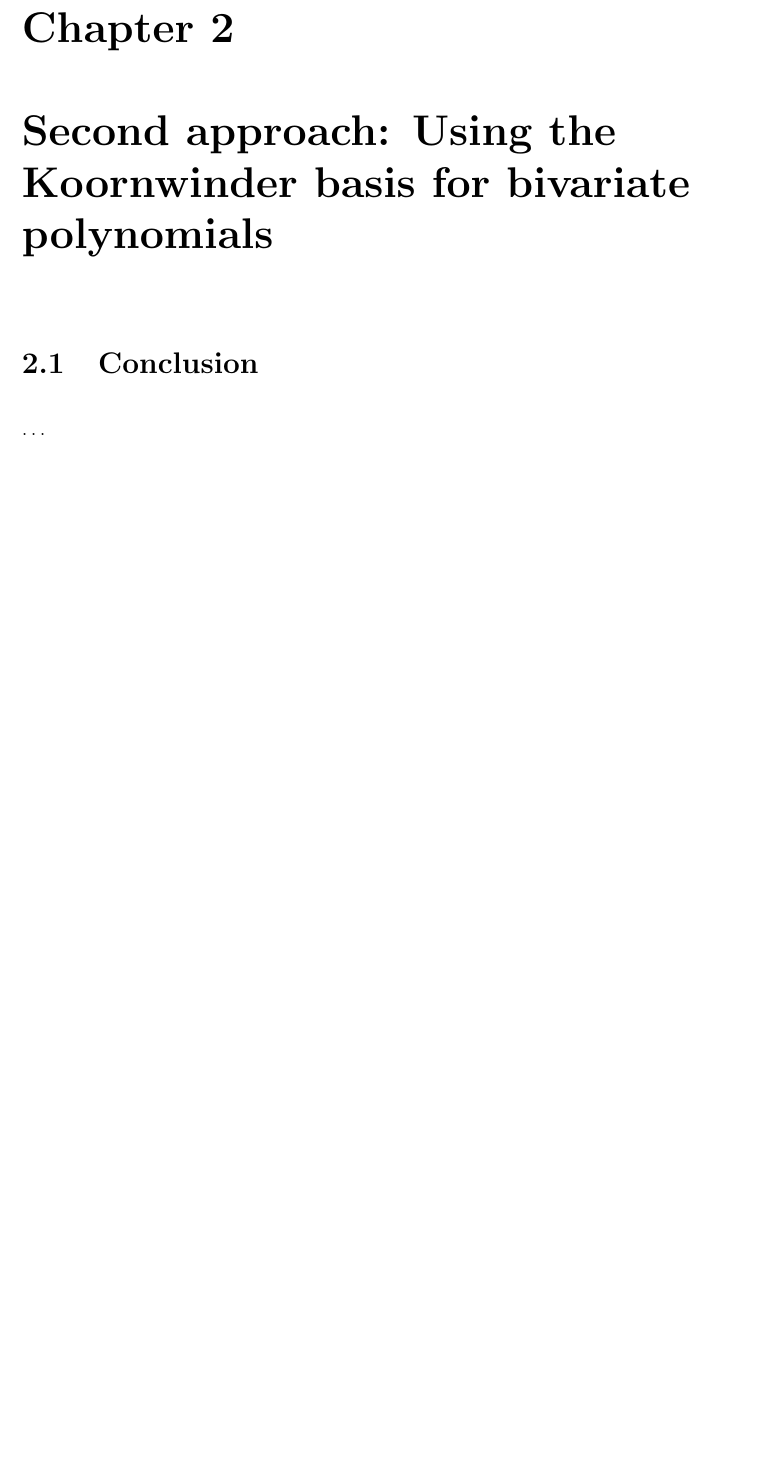
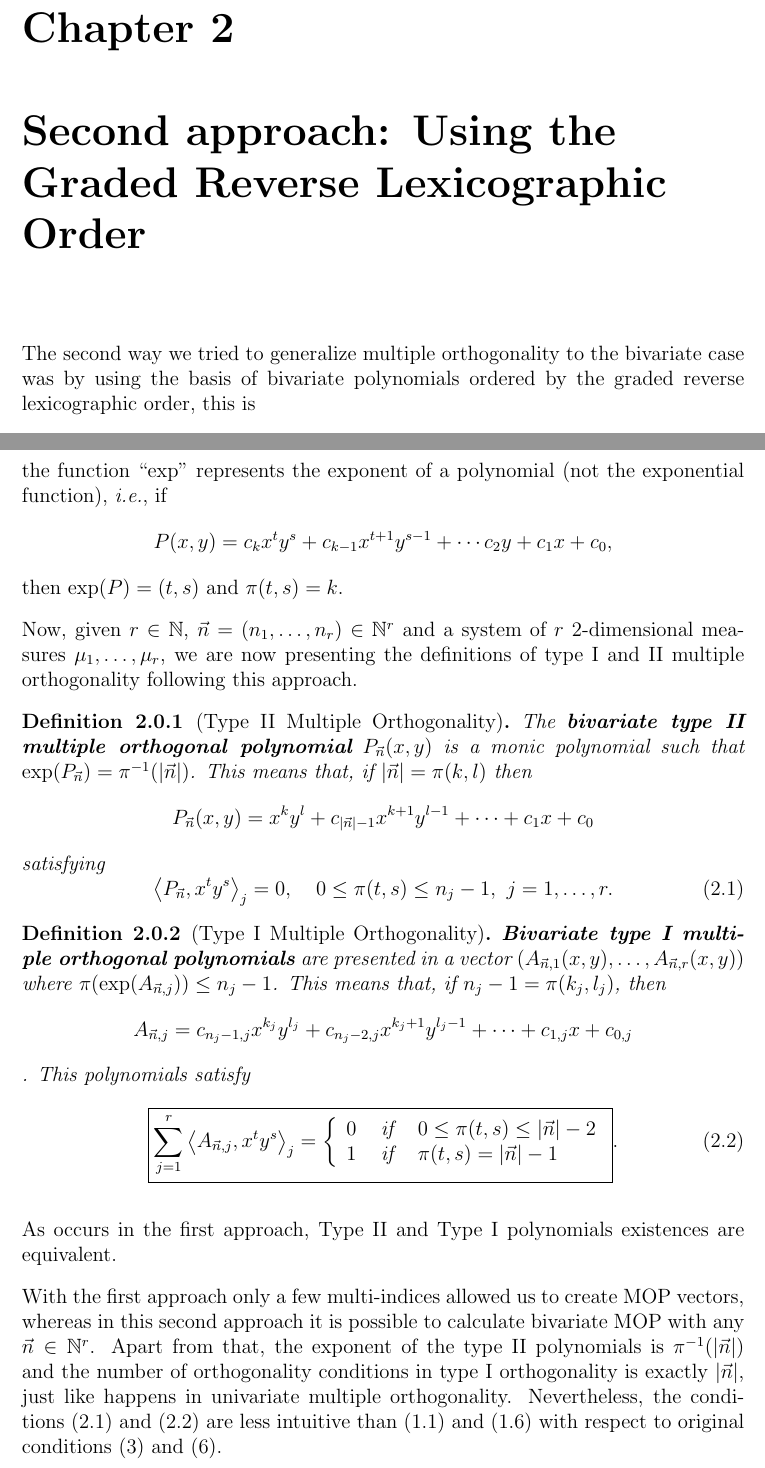
Before and after one commit to JAntonioVR/Ortogonalidad-Multiple-Multivariada, a LaTeX thesis (memoria/main.tex): part of page 19 of 20 before the commit and two parts of pages 19 and 20 of 21 after it, the two joined at a grey line, cut so that both start at the same text, the shorter picture padded with empty space. Compiled offline with pdfLaTeX.

Commit message:
Comienzo a redactar el segundo enfoque

```diff
--- a/memoria/main.tex
+++ b/memoria/main.tex
@@ -652,8 +652,8 @@ Nevertheless, this theorem has a significant limitation: There are admissible mu
 In fact, this problem holds when the polynomials' degree or the number of measures $r$ increase. For example, when $r=5$, $(1,4,4,0,0)$ (degree 6), $(5,6,0,0,0)$ (degree 8) or $(1,1,1,6,6)$ (degree 9) have not any possible path from $\vec 0$ satisfying theorem \ref{th:neighbours}.
 
 
-\chapter{Second approach: Using the Koornwinder basis for bivariate polynomials}
+\chapter{Second approach: Using the Graded Reverse Lexicographic Order}
 \label{chap:II}
 
-\section{Conclusion}
-\dots
+The second way we tried to generalize multiple orthogonality to the bivariate case was by using the basis of bivariate polynomials ordered by the graded reverse lexicographic order, this is
+$$\{1,x,y,x^2,xy,y^2,x^3,x^2y,xy^2,y^3,\dots\}$$
@@ -660,3 +670,56 @@ In fact, this problem holds when the polynomials' degree or the number of measur
+    \label{fig:Cantor}
+  \end{figure}
+
+Starting from this, we tried to do a generalization of univariate multiple orthogonality where $|\vec n| = \pi(\exp(P_{\vec n}))$, instead of the degree of type II polynomial, where the function ``$\exp$'' represents the exponent of a polynomial (not the exponential function), \textit{i.e.}, if $$P(x,y)= c_{k} x^t y^s + c_{k-1} x^{t+1} y^{s-1} + \cdots c_2 y + c_1 x + c_0,$$ then $\exp(P)=(t,s)$ and $\pi(t,s)=k$. %Given $(k_1,k_2)\in\N^2$, we will use the notation $X^{(k_1,k_2)}:=x^{k_1} y^{k_2}$, and, if $k=\pi(k_1,k_2)$, then $X^{\pi^{-1} (k)}=X^{(k_1,k_2)}=x^{k_1} y^{k_2}$.
+
+Now, given $r\in\N$, $\vec n = (n_1,\dots, n_r)\in\N^r$ and a system of $r$ $2$-dimensional measures $\mu_1, \dots, \mu_r$, we are now presenting the definitions of type I and II multiple orthogonality following this approach.
+
+\begin{definition}[Type II Multiple Orthogonality]
+  The \textbf{bivariate type II multiple orthogonal polynomial} $P_{\vec n}(x,y)$ is a monic polynomial such that $\exp(P_{\vec n})=\pi^{-1}(|\vec n|)$. This means that, if $|\vec n|=\pi(k,l)$ then
+  $$
+    P_{\vec n}(x,y) = x^k y^l + c_{|\vec n|-1} x^{k+1} y^{l-1} + \cdots + c_1 x + c_0
+  $$
+  satisfying
+  \begin{equation}
+    \label{eq:typeII-MOP-2-app}
+    \prodesc{P_{\vec n}}{x^t y^s}_j = 0, \ \ \ 0\leq \pi(t,s)\leq n_j-1, \ j=1,\dots,r.
+  \end{equation}
+\end{definition}
+
+\begin{definition}[Type I Multiple Orthogonality]
+  \textbf{Bivariate type I multiple orthogonal polynomials} are presented in a vector $(A_{\vec n,1}(x,y),\dots,A_{\vec n,r}(x,y))$ where $\pi(\exp(A_{\vec n,j})) \leq n_j-1$. This means that, if $n_j-1 = \pi(k_j,l_j)$, then $$A_{\vec n,j} = c_{n_j-1,j} x^{k_j}y^{l_j}+ c_{n_j-2,j}x^{k_j+1}y^{l_j-1} +\cdots +c_{1,j} x + c_{0,j}$$. This polynomials satisfy
+  \begin{equation}
+    \label{eq:condition-type-I-2-app}
+    \boxed{\sum_{j=1}^r \prodesc{A_{\vec n,j}}{x^t y^s}_j = \left\{\begin{array}{ccl}
+        0 &   \text{ if } & 0\leq \pi(t,s)\leq |\vec n|-2 \\
+        1 & \text{ if } & \pi(t,s)= |\vec n|-1
+    \end{array}\right.}.
+  \end{equation}
+\end{definition}
+
+  As occurs in the first approach, Type II and Type I polynomials existences are equivalent. %For $\vec n=(n_1,\dots,n_r)$, type I and type II polynomials exist if, and only if the matrix
+%
+%  \begin{eqnarray}
+%    M_{\vec n} = \begin{pmatrix}
+%     M^{(1)} | \cdots | M^{(r)}
+%    \end{pmatrix} , \text{ where } M^{(j)} = \begin{pmatrix}
+%      m_{0,0}^{(1)} & \cdots & m_{\pi^{-1}(n_j-2)}^{(1)}  & m_{\pi^{-1}(n_j-1)}^{(1)}  \\
+%      m_{1,0}^{(1)} & \cdots & m_{\pi^{-1}(n_j-2)+(1,0)}^{(1)}  & m_{\pi^{-1}(n_j-1)+(1,0)}^{(1)}  \\
+%      \vdots & \ddots & \vdots & \vdots \\
+%      m_{\pi^{-1}(|\vec n|-1)}^{(1)} & \cdots & m_{\pi^{-1}(n_j-2)+\pi^{-1}(|\vec n|-1)}^{(1)}  & m_{\pi^{-1}(n_j-1)+\pi^{-1}(|\vec n|-1)}^{(1)}  \\
+%    \end{pmatrix}
+%  \end{eqnarray}
+%
+
+  With the first approach only a few multi-indices allowed us to create MOP vectors, whereas in this second approach it is possible to calculate bivariate MOP with any $\vec n\in\N^r$. Apart from that, the exponent of the type II polynomials is $\pi^{-1}(|\vec n|)$ and the number of orthogonality conditions in type I orthogonality is exactly $|\vec n|$, just like happens in univariate multiple orthogonality. Nevertheless, the conditions \eqref{eq:typeII-MOP-2-app} and \eqref{eq:condition-type-I-2-app} are less intuitive than \eqref{eq:typeII-MOP-d-variables} and \eqref{eq:condition-type-I} with respect to original conditions \eqref{eq:typeII-MOP-dot} and \eqref{eq:typeI-MOP-dot}.
+
+
+
+
+
+% TODO Añadir conclusion llegado el momento
+%\section{Conclusion}
+%\dots
 
 
 
```
Also changed, not shown: memoria/references.bib (+14 -0 lines), memoria/img/Cantor.png (added), memoria/main.pdf, memoria/main.tex (12 more changed lines).
